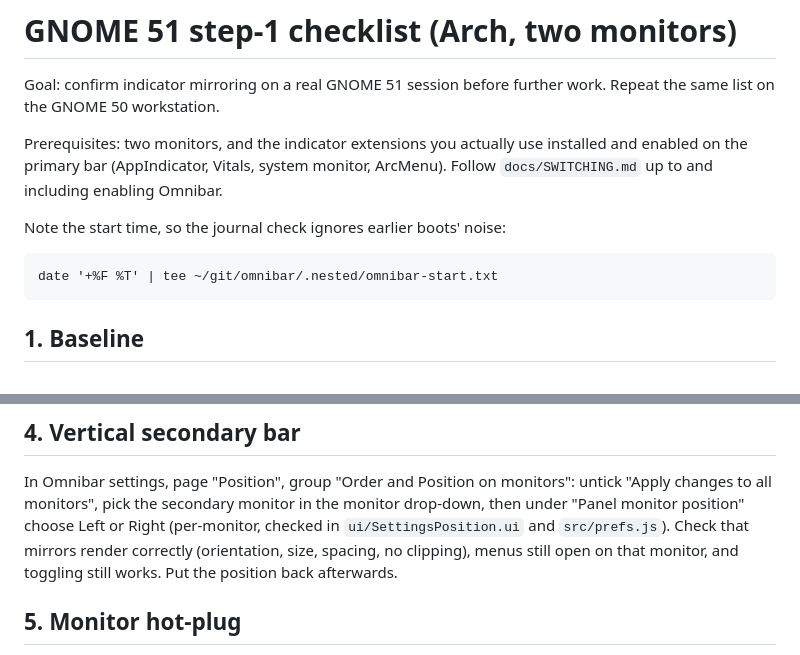
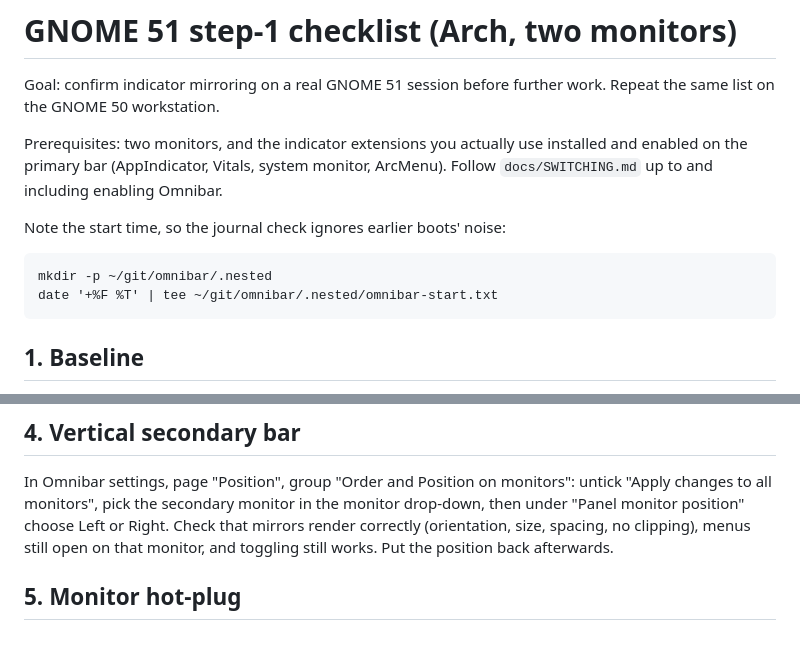
Before and after one commit to Etienne-GN/cornerstone, a Markdown page: docs/testing/gnome51-step1.md, 2 parts joined by grey strips. Rendered like a GitHub page.

````diff
--- a/docs/testing/gnome51-step1.md
+++ b/docs/testing/gnome51-step1.md
@@ -11,6 +11,7 @@ Omnibar.
 Note the start time, so the journal check ignores earlier boots' noise:
 
 ```
+mkdir -p ~/git/omnibar/.nested
 date '+%F %T' | tee ~/git/omnibar/.nested/omnibar-start.txt
 ```
 
@@ -54,7 +55,7 @@ Open page "Multi-monitor & Action Center":
 In Omnibar settings, page "Position", group "Order and Position on
 monitors": untick "Apply changes to all monitors", pick the secondary monitor
 in the monitor drop-down, then under "Panel monitor position" choose Left or
-Right (per-monitor, checked in `ui/SettingsPosition.ui` and `src/prefs.js`). Check that mirrors render correctly (orientation, size, spacing, no
+Right. Check that mirrors render correctly (orientation, size, spacing, no
 clipping), menus still open on that monitor, and toggling still works. Put
 the position back afterwards.
 
````
Also changed, not shown: docs/SWITCHING.md (+20 -12 lines).
